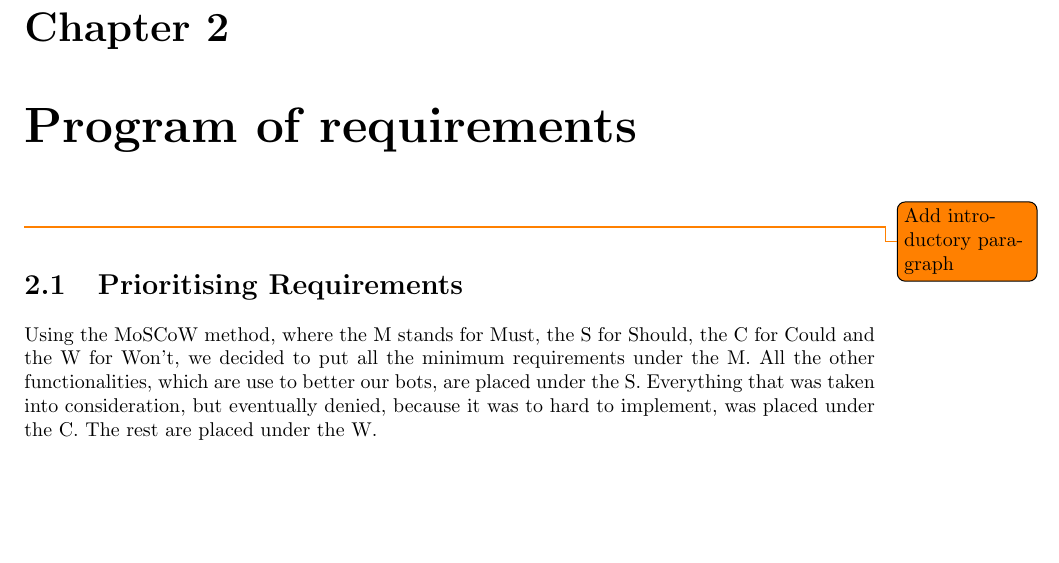
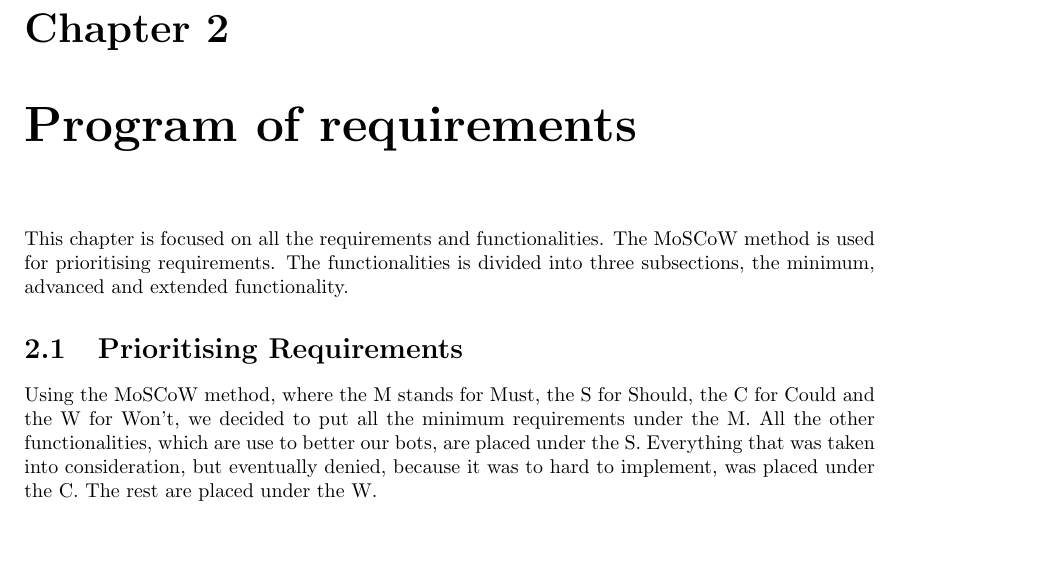
Before and after one commit to JoshCode-uni/MAS2015, a LaTeX document (report/MAS Report.tex, which reads report/contents/report/requirements/requirements.tex): part of page 13 of 27, cut so that both start at the same text, the shorter picture padded with empty space. Compiled offline with pdfLaTeX.

Commit message:
Started with fixing the errors

```diff
--- a/report/contents/report/requirements/requirements.tex
+++ b/report/contents/report/requirements/requirements.tex
@@ -1,10 +1,11 @@
 \chapter{Program of requirements}
-\todo{Add introductory paragraph}
+This chapter is focused on all the requirements and functionalities. The MoSCoW method is used for prioritising requirements. The functionalities is divided into three subsections, the minimum, advanced and extended functionality.
 \section{Prioritising Requirements}
 Using the MoSCoW method, where the M stands for Must, the S for Should, the C for Could and the W for Won't, we decided to put all the minimum requirements under the M. All the other functionalities, which are use to better our bots, are placed under the S. Everything that was taken into consideration, but eventually denied, because it was to hard to implement, was placed under the C. The rest are placed under the W.\\
 
 \section{Functionalities}
 \todo{Add introductory paragraph}
+
 \subsection{Minimum Functionality}
 The minimum functionality is basically to grab the enemy flag and return it. And eventually you should win the game of Capture the Flag. This taken to account, we decided to make it our number one priority. We also knew that by only implementing this, we would definitely lose. Maybe in the beginning, when there is only one level 1 epic bot, we would have a chance at beating them. To make successful bots we should have additional functionalities.\\
 
```
